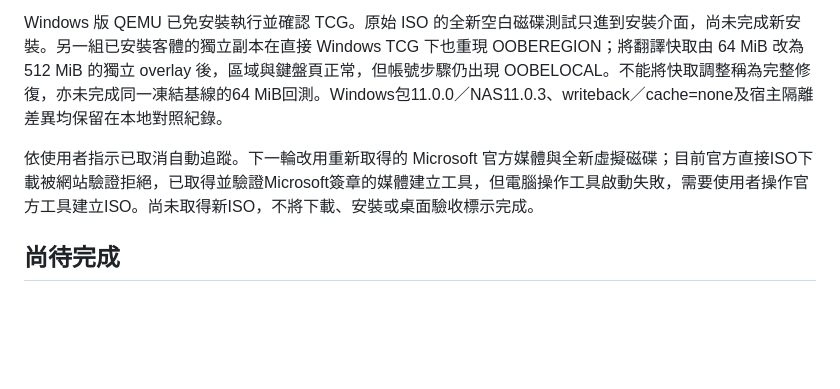
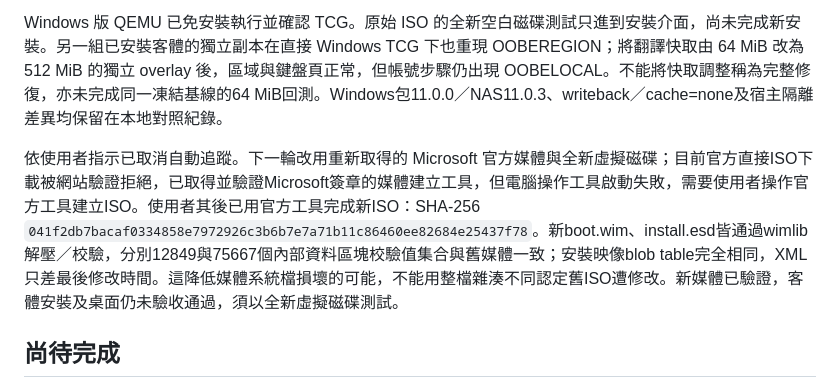
Before and after one commit to joeboy0722/just-NAS, a Markdown page: VM-VERIFICATION.md, the part around the change. Drawn GitHub-style; blank space fills up the shorter version.

Commit message:
Verify freshly created Microsoft media and compare Windows image contents

```diff
--- a/VM-VERIFICATION.md
+++ b/VM-VERIFICATION.md
@@ -66,7 +66,7 @@ QMP 確認實際 TCG；準備階段多次讀寫計數有增加，沒有磁碟讀
 
 Windows 版 QEMU 已免安裝執行並確認 TCG。原始 ISO 的全新空白磁碟測試只進到安裝介面，尚未完成新安裝。另一組已安裝客體的獨立副本在直接 Windows TCG 下也重現 OOBEREGION；將翻譯快取由 64 MiB 改為 512 MiB 的獨立 overlay 後，區域與鍵盤頁正常，但帳號步驟仍出現 OOBELOCAL。不能將快取調整稱為完整修復，亦未完成同一凍結基線的64 MiB回測。Windows包11.0.0／NAS11.0.3、writeback／cache=none及宿主隔離差異均保留在本地對照紀錄。
 
-依使用者指示已取消自動追蹤。下一輪改用重新取得的 Microsoft 官方媒體與全新虛擬磁碟；目前官方直接ISO下載被網站驗證拒絕，已取得並驗證Microsoft簽章的媒體建立工具，但電腦操作工具啟動失敗，需要使用者操作官方工具建立ISO。尚未取得新ISO，不將下載、安裝或桌面驗收標示完成。
+依使用者指示已取消自動追蹤。下一輪改用重新取得的 Microsoft 官方媒體與全新虛擬磁碟；目前官方直接ISO下載被網站驗證拒絕，已取得並驗證Microsoft簽章的媒體建立工具，但電腦操作工具啟動失敗，需要使用者操作官方工具建立ISO。使用者其後已用官方工具完成新ISO：SHA-256 `041f2db7bacaf0334858e7972926c3b6b7e7a71b11c86460ee82684e25437f78`。新boot.wim、install.esd皆通過wimlib解壓／校驗，分別12849與75667個內部資料區塊校驗值集合與舊媒體一致；安裝映像blob table完全相同，XML只差最後修改時間。這降低媒體系統檔損壞的可能，不能用整檔雜湊不同認定舊ISO遭修改。新媒體已驗證，客體安裝及桌面仍未驗收通過，須以全新虛擬磁碟測試。
 
 ## 尚待完成
 
```
